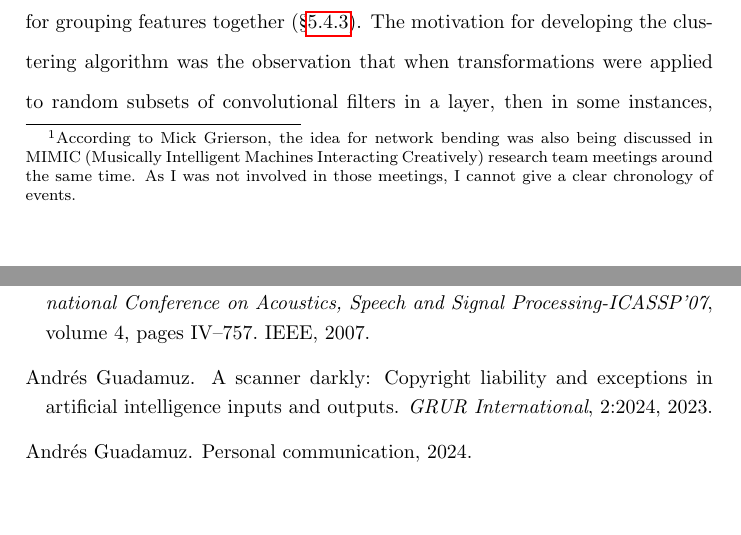
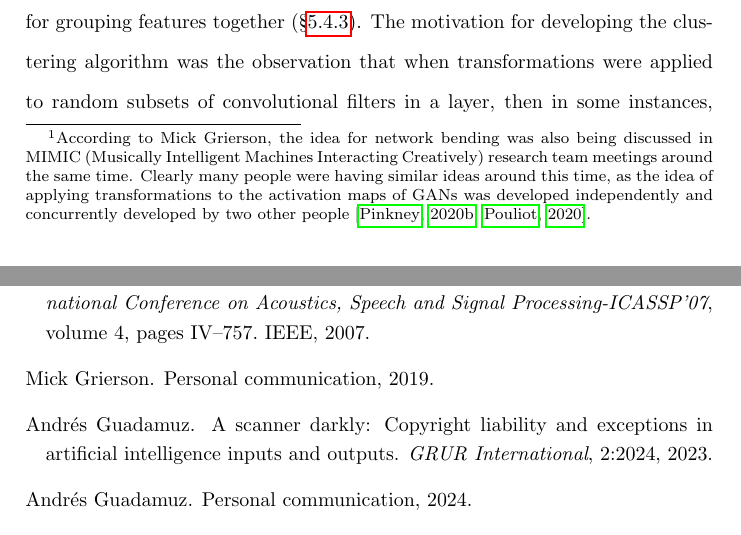
Before and after one commit to terrybroad/thesis, a LaTeX thesis (thesis.tex, which reads c5_network_bending.tex): two parts of pages 115 and 222 of 240, joined at a grey line, cut so that both start at the same text, the shorter picture padded with empty space. Compiled offline with pdfLaTeX.

Commit message:
ammend footnote

```diff
--- a/c5_network_bending.tex
+++ b/c5_network_bending.tex
@@ -25,7 +25,7 @@ The goal of the work described in this chapter was to find an approach that woul
 
 
 The inspiration for \textit{network bending} came from a conversation with my supervisor Mick Grierson.
-After showing him the results detailed in the previous chapters, he said that though he liked the results, he was interested in methods that were more interactive and controllable, saying something along the lines of `I just want to stick my hand in the model and squeeze it, and see what pops out the other side' \citep{grierson2020personal}\footnote{According to Mick Grierson, the idea for network bending was also being discussed in MIMIC (Musically Intelligent Machines Interacting Creatively) research team meetings around the same time. As I was not involved in those meetings, I cannot give a clear chronology of events.}.
+After showing him the results detailed in the previous chapters, he said that though he liked the results, he was interested in methods that were more interactive and controllable, saying something along the lines of `I just want to stick my hand in the model and squeeze it, and see what pops out the other side' \citep{grierson2019personal}\footnote{According to Mick Grierson, the idea for network bending was also being discussed in MIMIC (Musically Intelligent Machines Interacting Creatively) research team meetings around the same time. Clearly many people were having similar ideas around this time, as the idea of applying transformations to the activation maps of GANs was developed independently and concurrently developed by two other people \citep{pinkney2020matlab,pouliot2020gan}.}.
 This statement stuck with me and eventually led to the development of the framework described here.
 
 In some of the early experiments that led to this work, I hard-coded simple transformations into StyleGAN1 \citep{karras2019style} models during inference.
```
